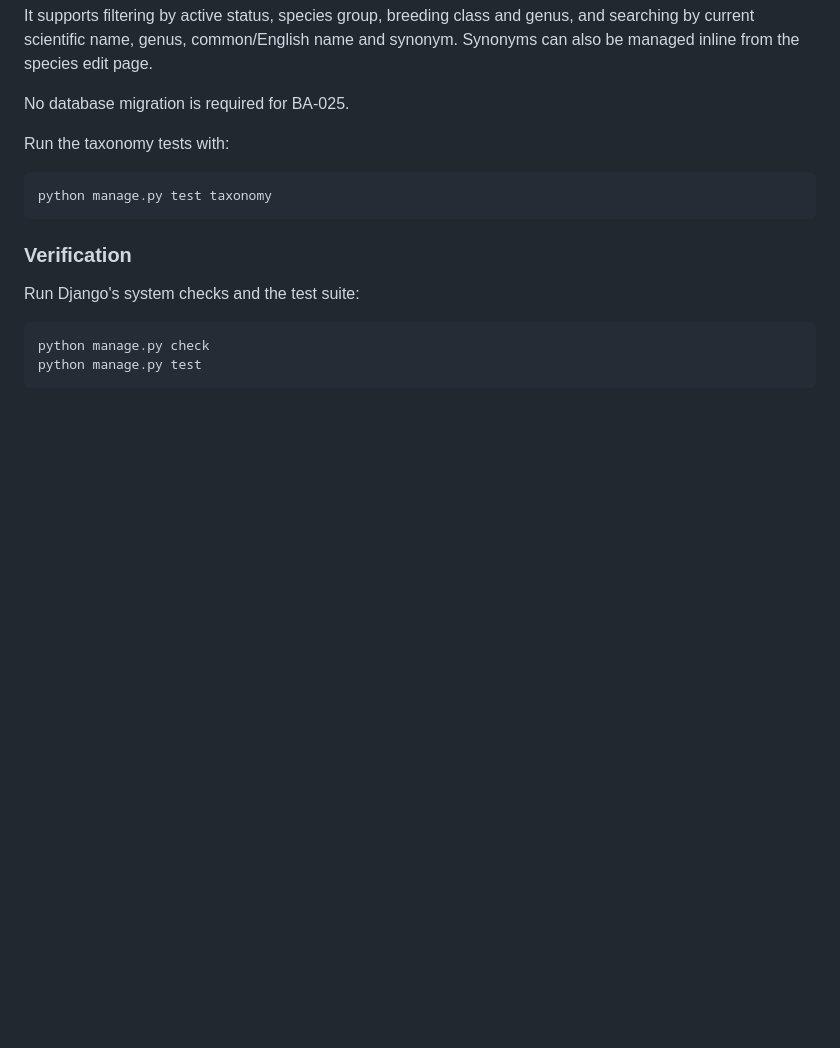
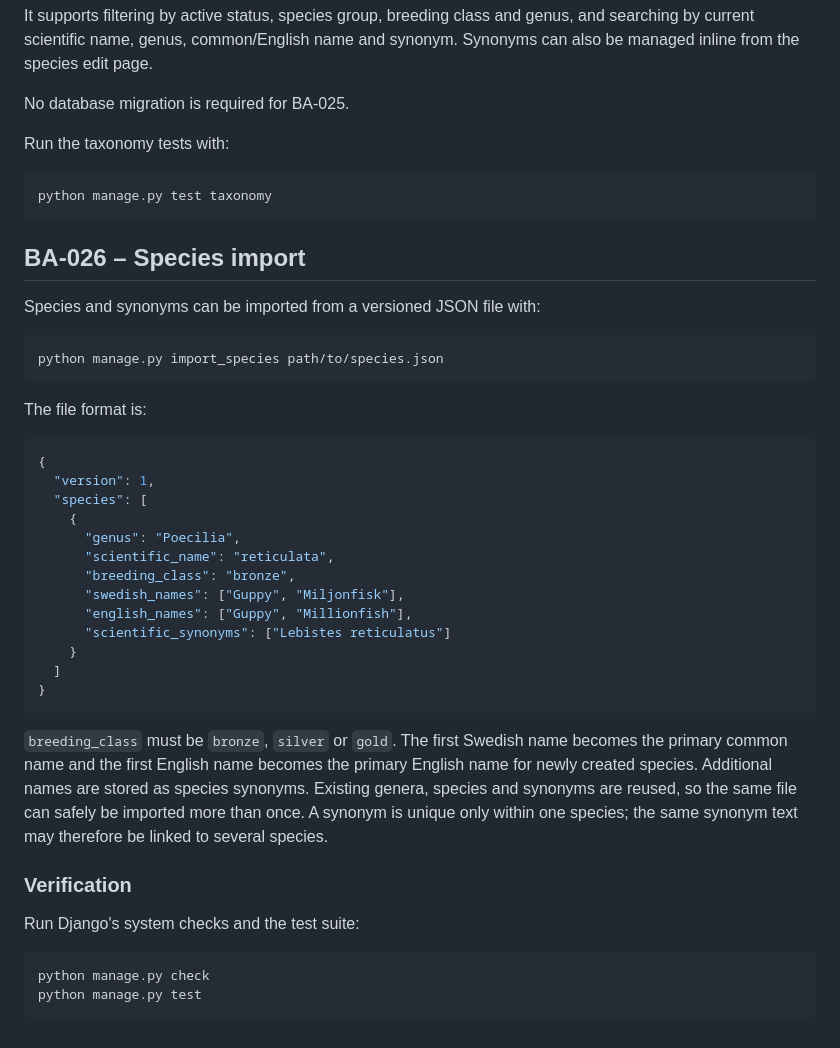
Before and after one commit to Perrow/sarf-breeder-award, a Markdown page: README.md, the part around the change. Drawn GitHub-style; blank space fills up the shorter version.

Commit message:
BA-026 document species import format

````diff
--- a/README.md
+++ b/README.md
@@ -179,6 +179,34 @@ Run the taxonomy tests with:
 python manage.py test taxonomy
 ```
 
+## BA-026 – Species import
+
+Species and synonyms can be imported from a versioned JSON file with:
+
+```bash
+python manage.py import_species path/to/species.json
+```
+
+The file format is:
+
+```json
+{
+  "version": 1,
+  "species": [
+    {
+      "genus": "Poecilia",
+      "scientific_name": "reticulata",
+      "breeding_class": "bronze",
+      "swedish_names": ["Guppy", "Miljonfisk"],
+      "english_names": ["Guppy", "Millionfish"],
+      "scientific_synonyms": ["Lebistes reticulatus"]
+    }
+  ]
+}
+```
+
+`breeding_class` must be `bronze`, `silver` or `gold`. The first Swedish name becomes the primary common name and the first English name becomes the primary English name for newly created species. Additional names are stored as species synonyms. Existing genera, species and synonyms are reused, so the same file can safely be imported more than once. A synonym is unique only within one species; the same synonym text may therefore be linked to several species.
+
 ### Verification
 
 Run Django's system checks and the test suite:
````
